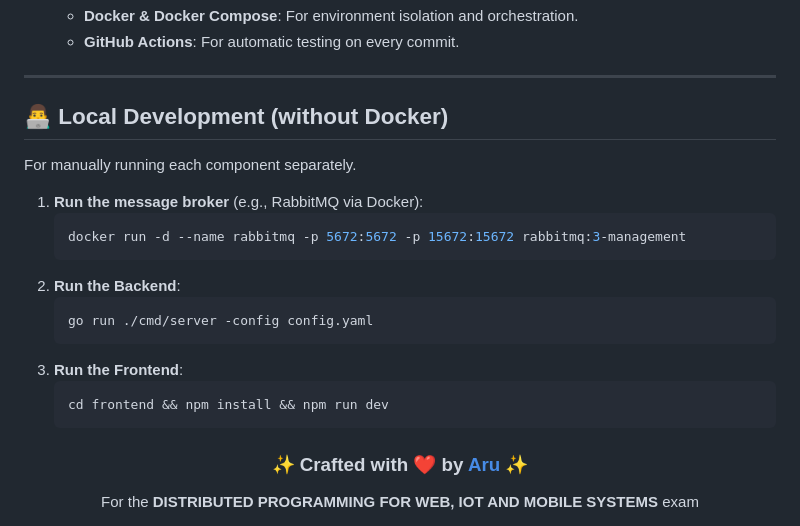
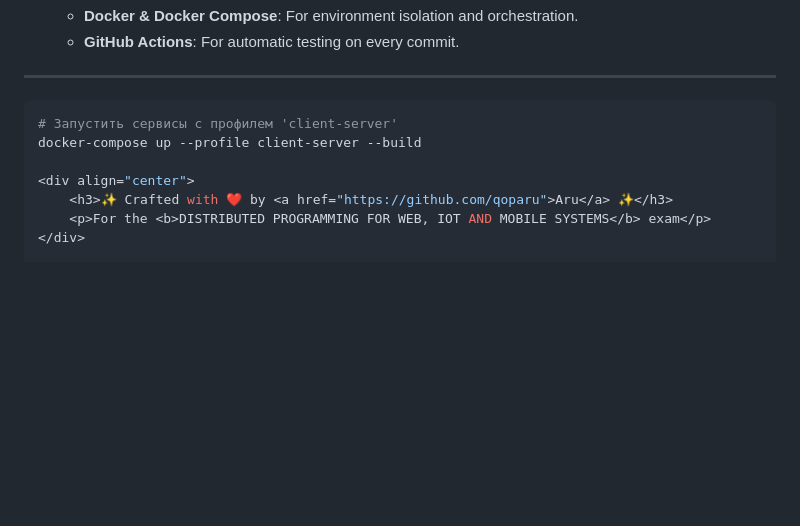
Before and after one commit to qoparu/tdl, a Markdown page: README.md, the part around the change. GitHub-like rendering; blank space fills up the shorter version.

````diff
--- a/README.md
+++ b/README.md
@@ -86,22 +86,9 @@ This project demonstrates the following key concepts from the 'Distributed Progr
 
 ---
 
-## 👨‍💻 Local Development (without Docker)
-
-For manually running each component separately.
-
-1.  **Run the message broker** (e.g., RabbitMQ via Docker):
-    ```bash
-    docker run -d --name rabbitmq -p 5672:5672 -p 15672:15672 rabbitmq:3-management
-    ```
-2.  **Run the Backend**:
-    ```bash
-    go run ./cmd/server -config config.yaml
-    ```
-3.  **Run the Frontend**:
-    ```bash
-    cd frontend && npm install && npm run dev
-    ```
+```bash
+# Запустить сервисы с профилем 'client-server'
+docker-compose up --profile client-server --build
 
 <div align="center">
     <h3>✨ Crafted with ❤️ by <a href="https://github.com/qoparu">Aru</a> ✨</h3>
````
